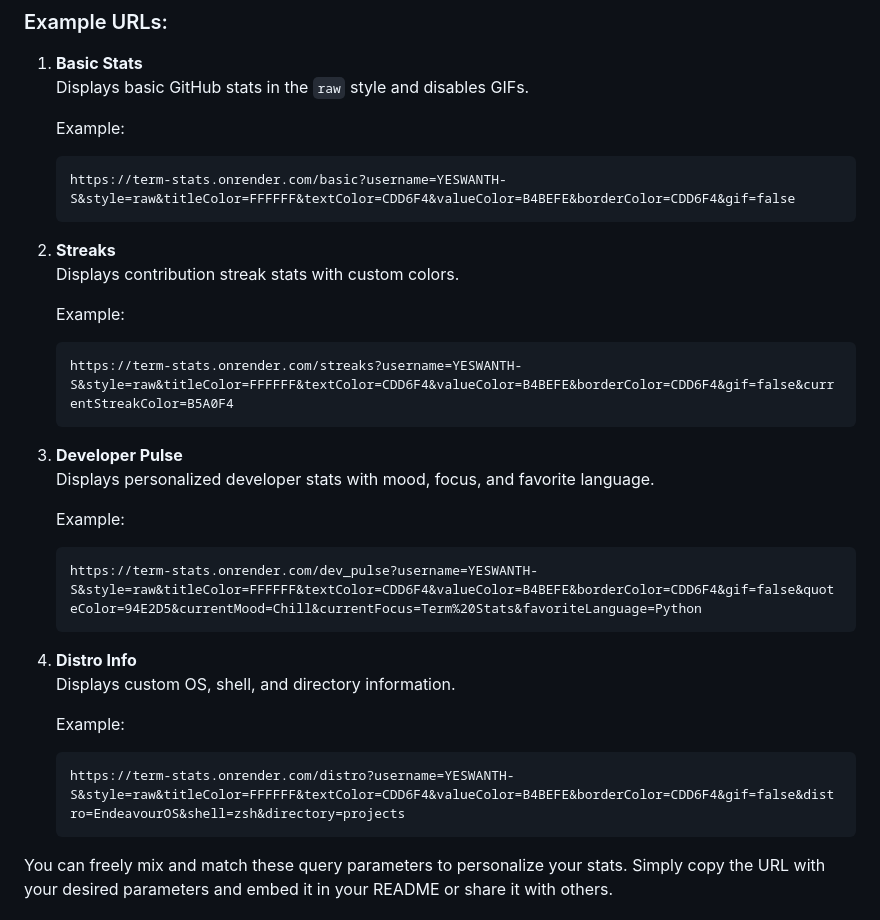
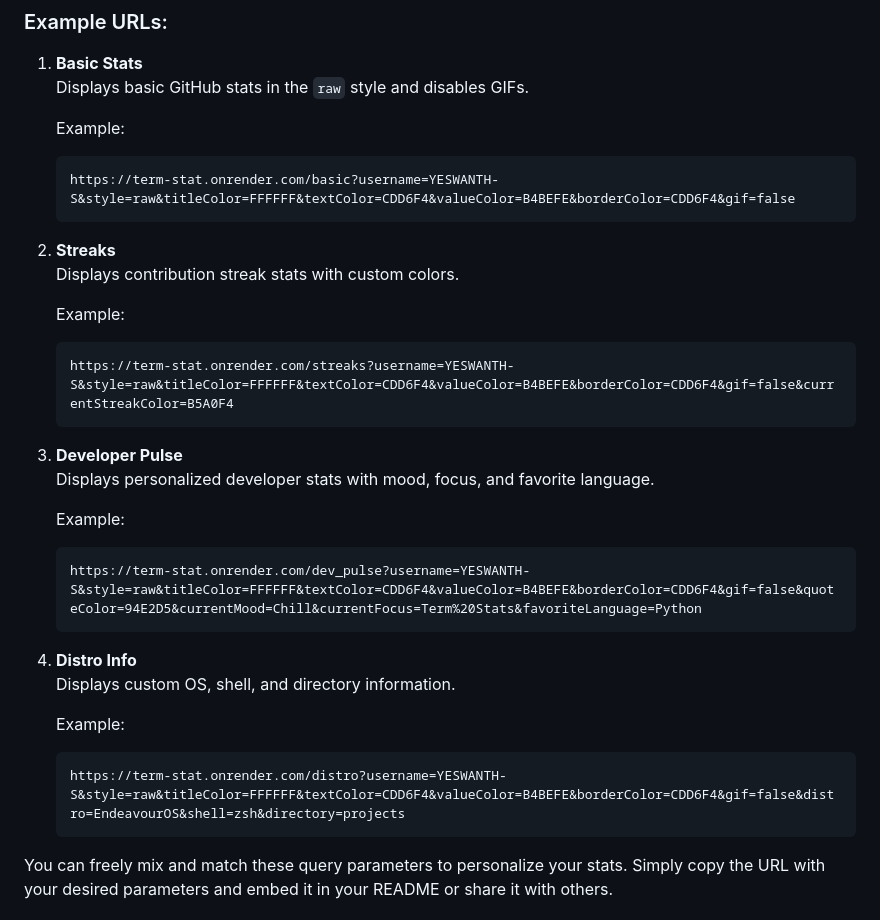
Before and after one commit to YESWANTH-S/Term-Stats, a Markdown page: README.md, the part around the change printed below. Rendered like a GitHub page.

````diff
--- a/README.md
+++ b/README.md
@@ -331,7 +331,7 @@ Built with:
 
    Example:
    ```text
-   https://term-stats.onrender.com/basic?username=YESWANTH-S&style=raw&titleColor=FFFFFF&textColor=CDD6F4&valueColor=B4BEFE&borderColor=CDD6F4&gif=false
+   https://term-stat.onrender.com/basic?username=YESWANTH-S&style=raw&titleColor=FFFFFF&textColor=CDD6F4&valueColor=B4BEFE&borderColor=CDD6F4&gif=false
    ```
 
 2. **Streaks**
@@ -339,7 +339,7 @@ Built with:
 
    Example:
    ```text
-   https://term-stats.onrender.com/streaks?username=YESWANTH-S&style=raw&titleColor=FFFFFF&textColor=CDD6F4&valueColor=B4BEFE&borderColor=CDD6F4&gif=false&currentStreakColor=B5A0F4
+   https://term-stat.onrender.com/streaks?username=YESWANTH-S&style=raw&titleColor=FFFFFF&textColor=CDD6F4&valueColor=B4BEFE&borderColor=CDD6F4&gif=false&currentStreakColor=B5A0F4
    ```
 
 3. **Developer Pulse**
@@ -347,7 +347,7 @@ Built with:
 
    Example:
    ```text
-   https://term-stats.onrender.com/dev_pulse?username=YESWANTH-S&style=raw&titleColor=FFFFFF&textColor=CDD6F4&valueColor=B4BEFE&borderColor=CDD6F4&gif=false&quoteColor=94E2D5&currentMood=Chill&currentFocus=Term%20Stats&favoriteLanguage=Python
+   https://term-stat.onrender.com/dev_pulse?username=YESWANTH-S&style=raw&titleColor=FFFFFF&textColor=CDD6F4&valueColor=B4BEFE&borderColor=CDD6F4&gif=false&quoteColor=94E2D5&currentMood=Chill&currentFocus=Term%20Stats&favoriteLanguage=Python
    ```
 
 4. **Distro Info**
@@ -355,7 +355,7 @@ Built with:
 
    Example:
    ```text
-   https://term-stats.onrender.com/distro?username=YESWANTH-S&style=raw&titleColor=FFFFFF&textColor=CDD6F4&valueColor=B4BEFE&borderColor=CDD6F4&gif=false&distro=EndeavourOS&shell=zsh&directory=projects
+   https://term-stat.onrender.com/distro?username=YESWANTH-S&style=raw&titleColor=FFFFFF&textColor=CDD6F4&valueColor=B4BEFE&borderColor=CDD6F4&gif=false&distro=EndeavourOS&shell=zsh&directory=projects
    ```
 
 
````
Also changed, not shown: other parts of README.md (+25 -25 lines).
